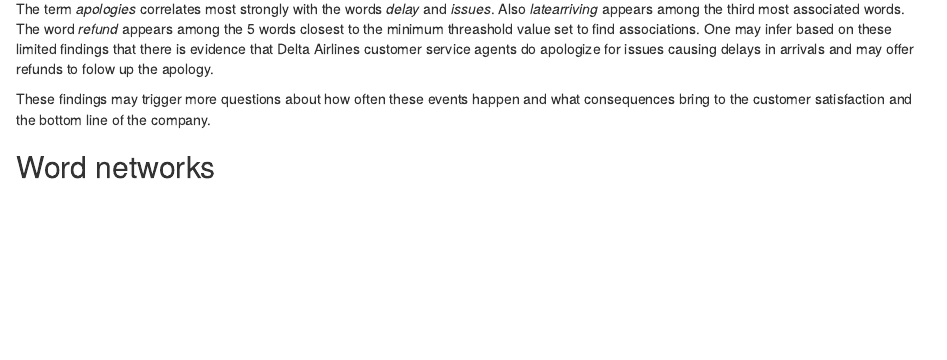
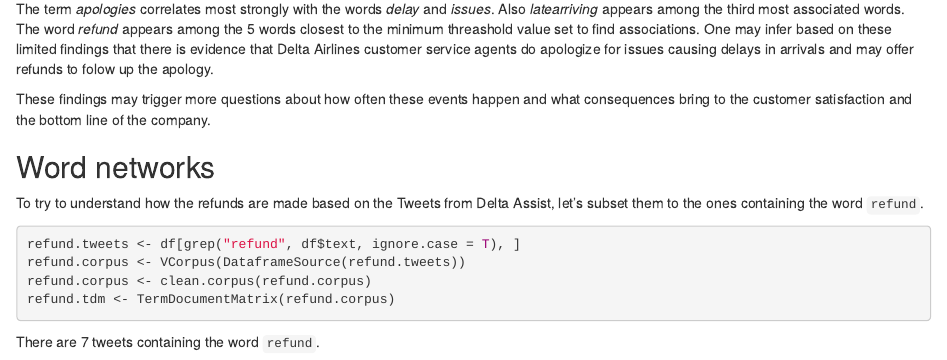
Before and after one commit to padames/TextMiningInPracticeInR, an R Markdown document (Chapter_3_Common_Text_Mining_Visualizations/CommonVisualizations.Rmd): the page in a window 1100 px wide, from 2490 px down. The pictures show the output file Chapter_3_Common_Text_Mining_Visualizations/CommonVisualizations.html that the author committed with the source, opened offline.

Commit message:
preparing word network analysis

````diff
--- a/Chapter_3_Common_Text_Mining_Visualizations/CommonVisualizations.Rmd
+++ b/Chapter_3_Common_Text_Mining_Visualizations/CommonVisualizations.Rmd
@@ -111,3 +111,15 @@
 
 
 ## Word networks
+
+To try to understand how the refunds are made based on the Tweets from Delta Assist, let's subset them to the ones containing the word `refund`.
+
+```{r subseting refunds}
+refund.tweets <- df[grep("refund", df$text, ignore.case = T), ]
+refund.corpus <- VCorpus(DataframeSource(refund.tweets))
+refund.corpus <- clean.corpus(refund.corpus)
+refund.tdm <- TermDocumentMatrix(refund.corpus)
+
+```
+
+There are `r nrow(refund.tweets)` tweets containing the word `refund`.
````
Also changed, not shown: Chapter_2_Basics_of_Text_Mining/Delta_Analysis.html, Chapter_3_Common_Text_Mining_Visualizations/CommonVisualizations.html, Chapter_3_Common_Text_Mining_Visualizations/CommonVisualizations.Rmd (2 more changed lines).
